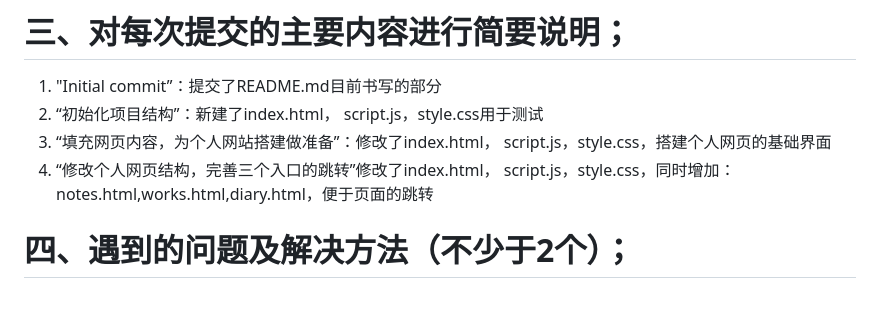
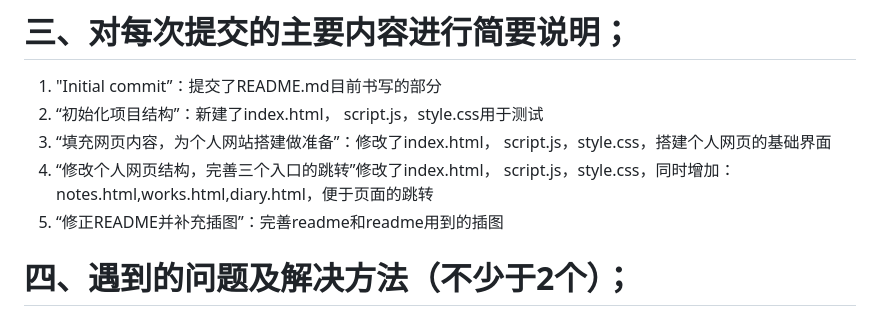
Before and after one commit to yeyetobe/2026--git, a Markdown page: README.md, the part around the change. Drawn GitHub-style.

Commit message:
完善readme

```diff
--- a/README.md
+++ b/README.md
@@ -129,6 +129,7 @@ git commit -m "Initial commit"
 2. “初始化项目结构”：新建了index.html， script.js，style.css用于测试
 3. “填充网页内容，为个人网站搭建做准备”：修改了index.html， script.js，style.css，搭建个人网页的基础界面
 4. “修改个人网页结构，完善三个入口的跳转”修改了index.html， script.js，style.css，同时增加：notes.html,works.html,diary.html，便于页面的跳转
+5. “修正README并补充插图”：完善readme和readme用到的插图
 
 # 四、遇到的问题及解决方法（不少于2个）；
 
```
